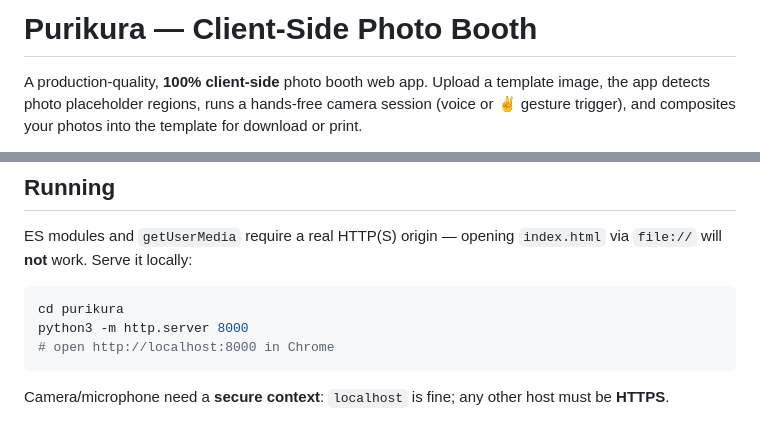
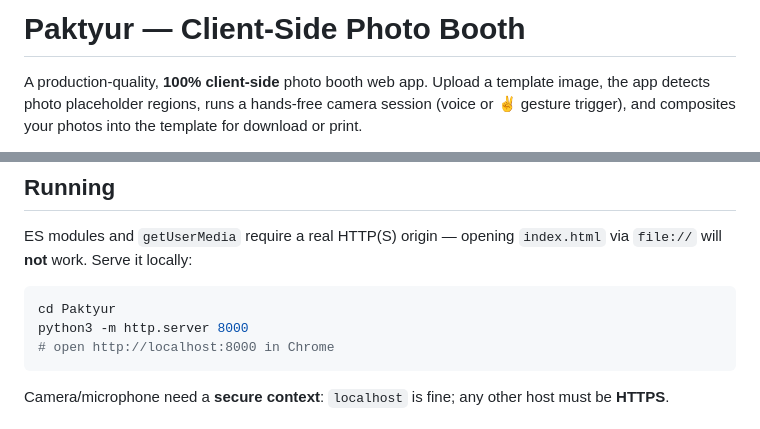
Before and after one commit to zerns/paktyur, a Markdown page: README.md, 2 parts joined by grey strips. Rendered like a GitHub page.

Commit message:
Update application name.

````diff
--- a/README.md
+++ b/README.md
@@ -1,4 +1,4 @@
-# Purikura — Client-Side Photo Booth
+# Paktyur — Client-Side Photo Booth
 
 A production-quality, **100% client-side** photo booth web app. Upload a
 template image, the app detects photo placeholder regions, runs a hands-free
@@ -17,7 +17,7 @@ ES modules and `getUserMedia` require a real HTTP(S) origin — opening
 `index.html` via `file://` will **not** work. Serve it locally:
 
 ```bash
-cd purikura
+cd Paktyur
 python3 -m http.server 8000
 # open http://localhost:8000 in Chrome
 ```
````
